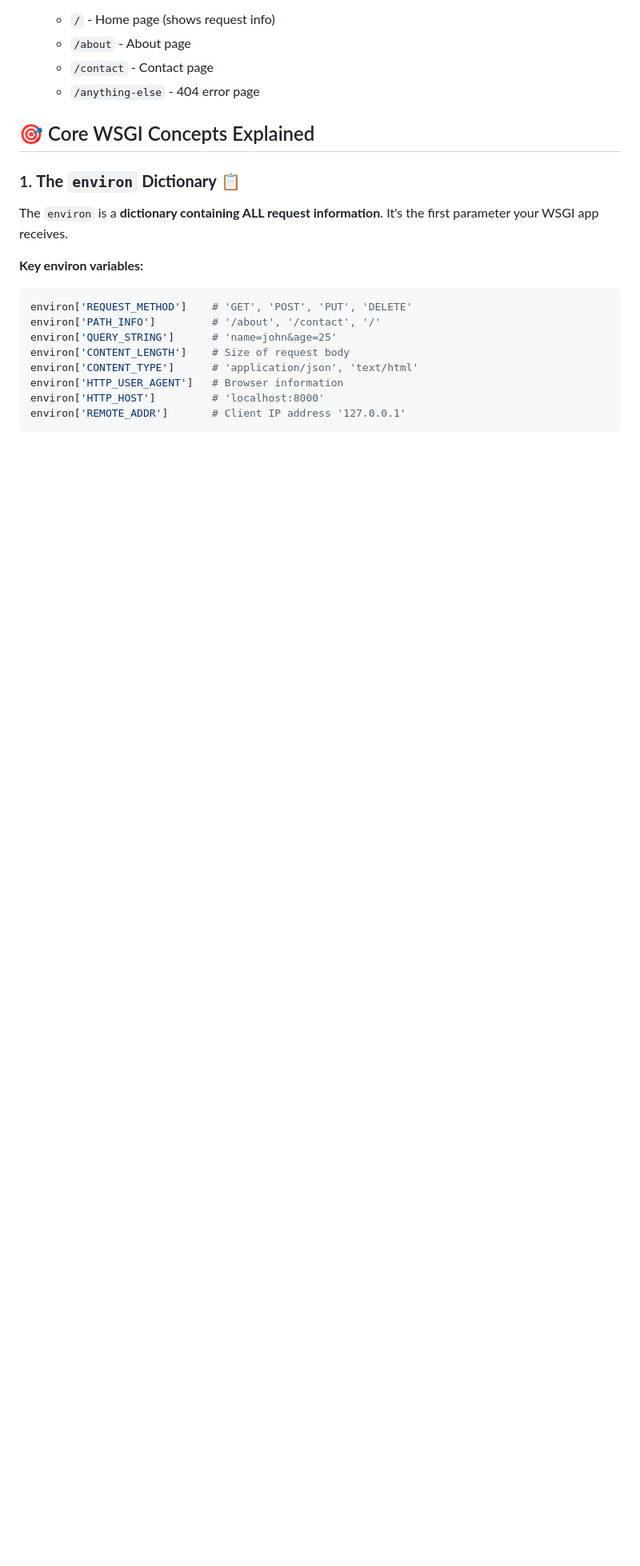
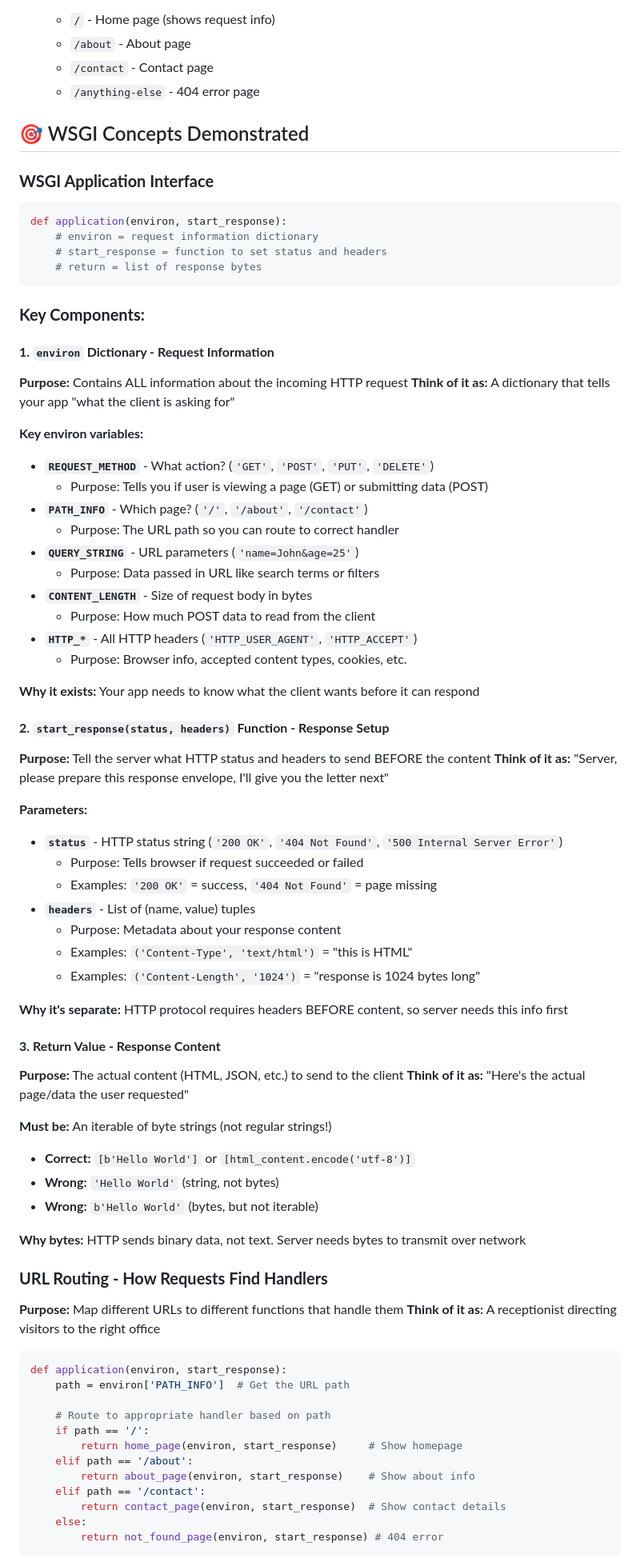
Before and after one commit to sjrh2/Standard-Library-WSGI, a Markdown page: README.md, the part around the change printed below. Shown: that part at 80% size. GitHub-like rendering; blank space fills up the shorter version.

````diff
--- a/README.md
+++ b/README.md
@@ -24,21 +99,78 @@ A minimal WSGI web application demonstrating the core concepts you need to under
    - `/contact` - Contact page
    - `/anything-else` - 404 error page
 
-## 🎯 Core WSGI Concepts Explained
+## 🎯 WSGI Concepts Demonstrated
 
-### 1. **The `environ` Dictionary** 📋
+### **WSGI Application Interface**
+```python
+def application(environ, start_response):
+    # environ = request information dictionary
+    # start_response = function to set status and headers
+    # return = list of response bytes
+```
 
-The `environ` is a **dictionary containing ALL request information**. It's the first parameter your WSGI app receives.
+### **Key Components:**
+
+#### **1. `environ` Dictionary - Request Information**
+**Purpose:** Contains ALL information about the incoming HTTP request
+**Think of it as:** A dictionary that tells your app "what the client is asking for"
 
 **Key environ variables:**
+- **`REQUEST_METHOD`** - What action? (`'GET'`, `'POST'`, `'PUT'`, `'DELETE'`)
+  - Purpose: Tells you if user is viewing a page (GET) or submitting data (POST)
+- **`PATH_INFO`** - Which page? (`'/'`, `'/about'`, `'/contact'`)
+  - Purpose: The URL path so you can route to correct handler
+- **`QUERY_STRING`** - URL parameters (`'name=John&age=25'`)
+  - Purpose: Data passed in URL like search terms or filters
+- **`CONTENT_LENGTH`** - Size of request body in bytes
+  - Purpose: How much POST data to read from the client
+- **`HTTP_*`** - All HTTP headers (`'HTTP_USER_AGENT'`, `'HTTP_ACCEPT'`)
+  - Purpose: Browser info, accepted content types, cookies, etc.
+
+**Why it exists:** Your app needs to know what the client wants before it can respond
+
+#### **2. `start_response(status, headers)` Function - Response Setup**
+**Purpose:** Tell the server what HTTP status and headers to send BEFORE the content
+**Think of it as:** "Server, please prepare this response envelope, I'll give you the letter next"
+
+**Parameters:**
+- **`status`** - HTTP status string (`'200 OK'`, `'404 Not Found'`, `'500 Internal Server Error'`)
+  - Purpose: Tells browser if request succeeded or failed
+  - Examples: `'200 OK'` = success, `'404 Not Found'` = page missing
+- **`headers`** - List of (name, value) tuples
+  - Purpose: Metadata about your response content
+  - Examples: `('Content-Type', 'text/html')` = "this is HTML"
+  - Examples: `('Content-Length', '1024')` = "response is 1024 bytes long"
+
+**Why it's separate:** HTTP protocol requires headers BEFORE content, so server needs this info first
+
+#### **3. Return Value - Response Content**
+**Purpose:** The actual content (HTML, JSON, etc.) to send to the client
+**Think of it as:** "Here's the actual page/data the user requested"
+
+**Must be:** An iterable of byte strings (not regular strings!)
+- **Correct:** `[b'Hello World']` or `[html_content.encode('utf-8')]`
+- **Wrong:** `'Hello World'` (string, not bytes)
+- **Wrong:** `b'Hello World'` (bytes, but not iterable)
+
+**Why bytes:** HTTP sends binary data, not text. Server needs bytes to transmit over network
+
+### **URL Routing - How Requests Find Handlers**
+**Purpose:** Map different URLs to different functions that handle them
+**Think of it as:** A receptionist directing visitors to the right office
+
 ```python
-environ['REQUEST_METHOD']    # 'GET', 'POST', 'PUT', 'DELETE'
-environ['PATH_INFO']         # '/about', '/contact', '/'
-environ['QUERY_STRING']      # 'name=john&age=25'
-environ['CONTENT_LENGTH']    # Size of request body
-environ['CONTENT_TYPE']      # 'application/json', 'text/html'
-environ['HTTP_USER_AGENT']   # Browser information
-environ['HTTP_HOST']         # 'localhost:8000'
-environ['REMOTE_ADDR']       # Client IP address '127.0.0.1'
+def application(environ, start_response):
+    path = environ['PATH_INFO']  # Get the URL path
+
+    # Route to appropriate handler based on path
+    if path == '/':
+        return home_page(environ, start_response)     # Show homepage
+    elif path == '/about':
+        return about_page(environ, start_response)    # Show about info
+    elif path == '/contact':
+        return contact_page(environ, start_response)  # Show contact details
+    else:
+        return not_found_page(environ, start_response) # 404 error
 ```
 
````
Also changed, not shown: other parts of README.md (+96 -185 lines).
